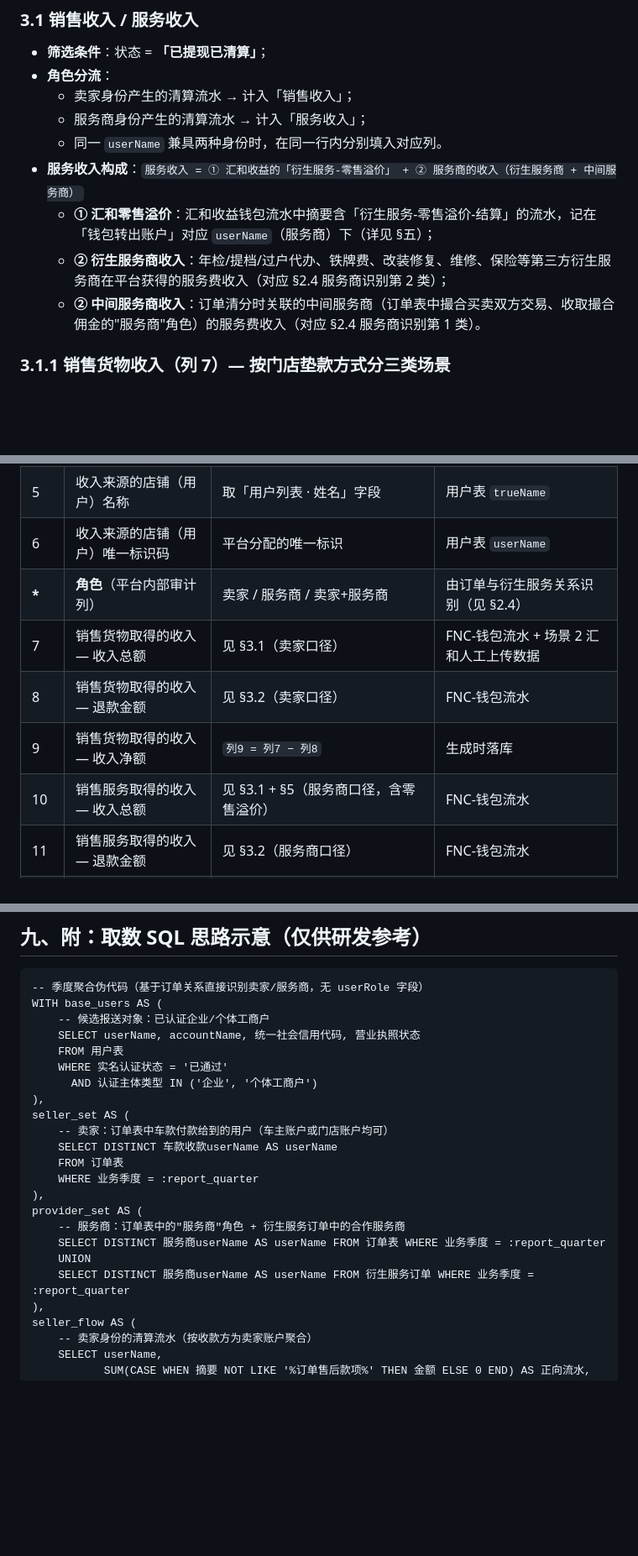
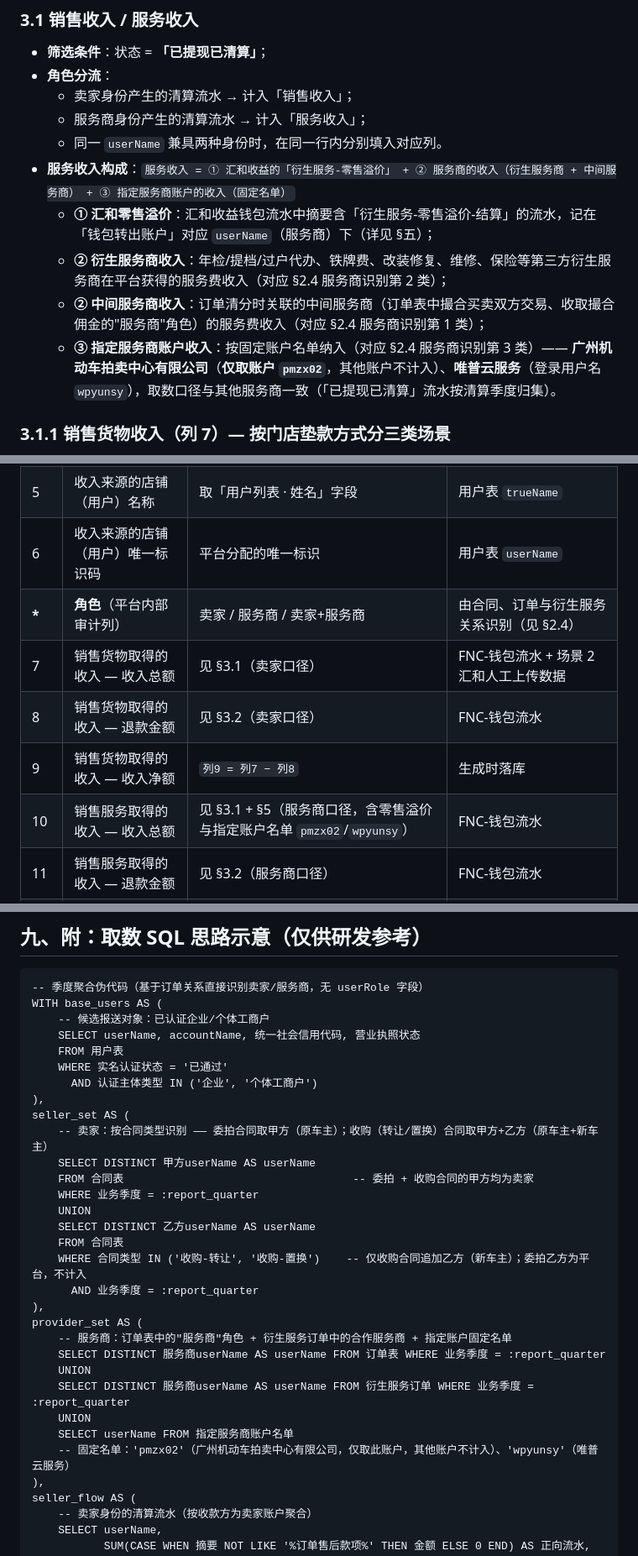
Before and after one commit to callmeoo/operator-income-report, a Markdown page: 需求文档-经营者收入报送表.md, 3 parts joined by grey strips. Shown at 84% size. GitHub-like rendering; blank space fills up the shorter version.

```diff
--- a/需求文档-经营者收入报送表.md
+++ b/需求文档-经营者收入报送表.md
@@ -84,10 +102,11 @@
   - 卖家身份产生的清算流水 → 计入「销售收入」；
   - 服务商身份产生的清算流水 → 计入「服务收入」；
   - 同一 `userName` 兼具两种身份时，在同一行内分别填入对应列。
-- **服务收入构成**：`服务收入 = ① 汇和收益的「衍生服务-零售溢价」 + ② 服务商的收入（衍生服务商 + 中间服务商）`
+- **服务收入构成**：`服务收入 = ① 汇和收益的「衍生服务-零售溢价」 + ② 服务商的收入（衍生服务商 + 中间服务商） + ③ 指定服务商账户的收入（固定名单）`
   - **① 汇和零售溢价**：汇和收益钱包流水中摘要含「衍生服务-零售溢价-结算」的流水，记在「钱包转出账户」对应 `userName`（服务商）下（详见 §五）；
   - **② 衍生服务商收入**：年检/提档/过户代办、铁牌费、改装修复、维修、保险等第三方衍生服务商在平台获得的服务费收入（对应 §2.4 服务商识别第 2 类）；
-  - **② 中间服务商收入**：订单清分时关联的中间服务商（订单表中撮合买卖双方交易、收取撮合佣金的"服务商"角色）的服务费收入（对应 §2.4 服务商识别第 1 类）。
+  - **② 中间服务商收入**：订单清分时关联的中间服务商（订单表中撮合买卖双方交易、收取撮合佣金的"服务商"角色）的服务费收入（对应 §2.4 服务商识别第 1 类）；
+  - **③ 指定服务商账户收入**：按固定账户名单纳入（对应 §2.4 服务商识别第 3 类）—— **广州机动车拍卖中心有限公司**（**仅取账户 `pmzx02`**，其他账户不计入）、**唯普云服务**（登录用户名 `wpyunsy`），取数口径与其他服务商一致（「已提现已清算」流水按清算季度归集）。
 
 ### 3.1.1 销售货物收入（列 7）— 按门店垫款方式分三类场景
 
@@ -221,11 +241,11 @@
 | 4 | 收入来源的互联网平台名称 | 固定值「唯普汽车」 | — |
 | 5 | 收入来源的店铺（用户）名称 | 取「用户列表 · 姓名」字段 | 用户表 `trueName` |
 | 6 | 收入来源的店铺（用户）唯一标识码 | 平台分配的唯一标识 | 用户表 `userName` |
-| **\*** | **角色**（平台内部审计列） | 卖家 / 服务商 / 卖家+服务商 | 由订单与衍生服务关系识别（见 §2.4） |
+| **\*** | **角色**（平台内部审计列） | 卖家 / 服务商 / 卖家+服务商 | 由合同、订单与衍生服务关系识别（见 §2.4） |
 | 7 | 销售货物取得的收入 — 收入总额 | 见 §3.1（卖家口径） | FNC-钱包流水 + 场景 2 汇和人工上传数据 |
 | 8 | 销售货物取得的收入 — 退款金额 | 见 §3.2（卖家口径） | FNC-钱包流水 |
 | 9 | 销售货物取得的收入 — 收入净额 | `列9 = 列7 − 列8` | 生成时落库 |
-| 10 | 销售服务取得的收入 — 收入总额 | 见 §3.1 + §5（服务商口径，含零售溢价） | FNC-钱包流水 |
+| 10 | 销售服务取得的收入 — 收入总额 | 见 §3.1 + §5（服务商口径，含零售溢价与指定账户名单 `pmzx02`/`wpyunsy`） | FNC-钱包流水 |
 | 11 | 销售服务取得的收入 — 退款金额 | 见 §3.2（服务商口径） | FNC-钱包流水 |
 | 12 | 销售服务取得的收入 — 收入净额 | `列12 = 列10 − 列11` | 生成时落库 |
 | 13 | 交易（订单）数量（笔） | `提现订单数 − 退车订单数`，卖家+服务商合并填一列 | 订单表 |
@@ -289,16 +309,24 @@ WITH base_users AS (
       AND 认证主体类型 IN ('企业', '个体工商户')
 ),
 seller_set AS (
-    -- 卖家：订单表中车款付款给到的用户（车主账户或门店账户均可）
-    SELECT DISTINCT 车款收款userName AS userName
-    FROM 订单表
+    -- 卖家：按合同类型识别 —— 委拍合同取甲方（原车主）；收购（转让/置换）合同取甲方+乙方（原车主+新车主）
+    SELECT DISTINCT 甲方userName AS userName
+    FROM 合同表                                   -- 委拍 + 收购合同的甲方均为卖家
     WHERE 业务季度 = :report_quarter
+    UNION
+    SELECT DISTINCT 乙方userName AS userName
+    FROM 合同表
+    WHERE 合同类型 IN ('收购-转让', '收购-置换')    -- 仅收购合同追加乙方（新车主）；委拍乙方为平台，不计入
+      AND 业务季度 = :report_quarter
 ),
 provider_set AS (
-    -- 服务商：订单表中的"服务商"角色 + 衍生服务订单中的合作服务商
+    -- 服务商：订单表中的"服务商"角色 + 衍生服务订单中的合作服务商 + 指定账户固定名单
     SELECT DISTINCT 服务商userName AS userName FROM 订单表 WHERE 业务季度 = :report_quarter
     UNION
     SELECT DISTINCT 服务商userName AS userName FROM 衍生服务订单 WHERE 业务季度 = :report_quarter
+    UNION
+    SELECT userName FROM 指定服务商账户名单
+    -- 固定名单：'pmzx02'（广州机动车拍卖中心有限公司，仅取此账户，其他账户不计入）、'wpyunsy'（唯普云服务）
 ),
 seller_flow AS (
     -- 卖家身份的清算流水（按收款方为卖家账户聚合）
```
Also changed, not shown: other parts of 需求文档-经营者收入报送表.md (+30 -11 lines), CLAUDE.md (+10 -4 lines), 收购合同-原车主和新车主.png (added), 1 other file.
